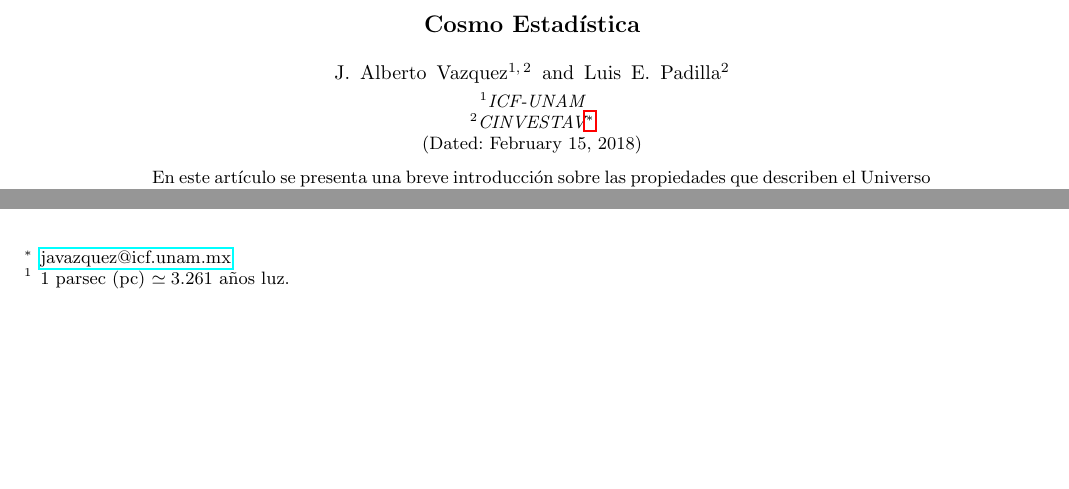
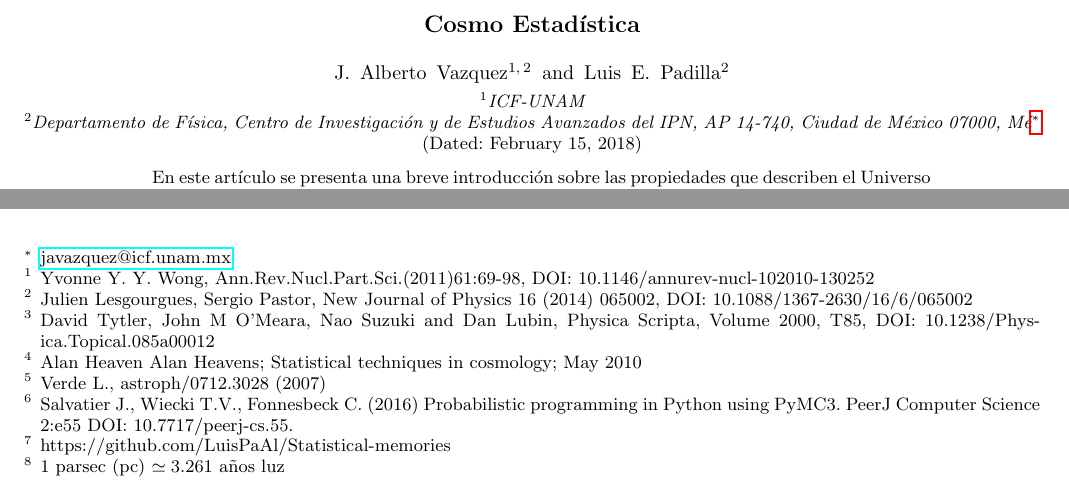
Before and after one commit to LuisPaAl/Statistical-memories, a LaTeX paper (cosmo_stats.tex): two parts of pages 1 and 15 of 15, joined at a grey line, cut so that both start at the same text, the shorter picture padded with empty space. Compiled offline with pdfLaTeX.

Commit message:
va de nuevo

```diff
--- a/cosmo_stats.tex
+++ b/cosmo_stats.tex
@@ -57,11 +57,11 @@
 
 \author{J. Alberto Vazquez}
 \affiliation{ICF-UNAM}
-\affiliation{CINVESTAV}
+\affiliation{Departamento de Física, Centro de Investigación y de Estudios Avanzados del IPN, AP 14-740, Ciudad de México 07000, Mé}
 \email{javazquez@icf.unam.mx}
 
 \author{Luis E. Padilla}
-\affiliation{CINVESTAV}
+\affiliation{Departamento de Física, Centro de Investigación y de Estudios Avanzados del IPN, AP 14-740, Ciudad de México 07000, Mé}
 
 
 
@@ -1116,10 +1116,17 @@ Once we have learned how to use a Bayesian procedure to fit a model, we can use
 %\jav{tomando los parametros que mejor ajustan, graficar la linea teoria en la misma figura 2, tambien falta decir que
 %valor en el promedio $\pm$ su barra de error para a,b, m}
 
-\bibliography{cosmo,cosmo_preprints}
-%\bibitem{AlanH}{Alan Heaven} Alan Heavens; Statistical techniques in cosmology; May 2010
-%\bibitem{LicV2} Verde L., astroph/0712.3028 (2007)
-%\bibitem{PyMC3}Salvatier J., Wiecki T.V., Fonnesbeck C. (2016) Probabilistic programming in Python using PyMC3. PeerJ Computer Science 2:e55 DOI: 10.7717/peerj-cs.55.
-%\bibitem{Github} https://github.com/LuisPaAl/Statistical-memories
+%\bibliography{cosmo,cosmo_preprints}
+\begin{thebibliography}{9}
+\bibitem{neutrino}Yvonne Y. Y. Wong, Ann.Rev.Nucl.Part.Sci.(2011)61:69-98, DOI: 10.1146/annurev-nucl-102010-130252
+\bibitem{neutrinomass1}Julien Lesgourgues, Sergio Pastor, New Journal of Physics 16 (2014) 065002, DOI: 10.1088/1367-2630/16/6/065002
+\bibitem{bbn} David Tytler, John M O'Meara, Nao Suzuki and Dan Lubin, Physica Scripta, Volume 2000, T85, DOI: 	10.1238/Physica.Topical.085a00012
+
+
+\bibitem{AlanH}{Alan Heaven} Alan Heavens; Statistical techniques in cosmology; May 2010
+\bibitem{LicV2} Verde L., astroph/0712.3028 (2007)
+\bibitem{PyMC3}Salvatier J., Wiecki T.V., Fonnesbeck C. (2016) Probabilistic programming in Python using PyMC3. PeerJ Computer Science 2:e55 DOI: 10.7717/peerj-cs.55.
+\bibitem{Github} https://github.com/LuisPaAl/Statistical-memories
+\end{thebibliography}
 
 \end{document}
```
Also changed, not shown: cosmo_stats.pdf, data.png, datastr.png, cosmo_stats.tex (4 more changed lines), 4 other files.
